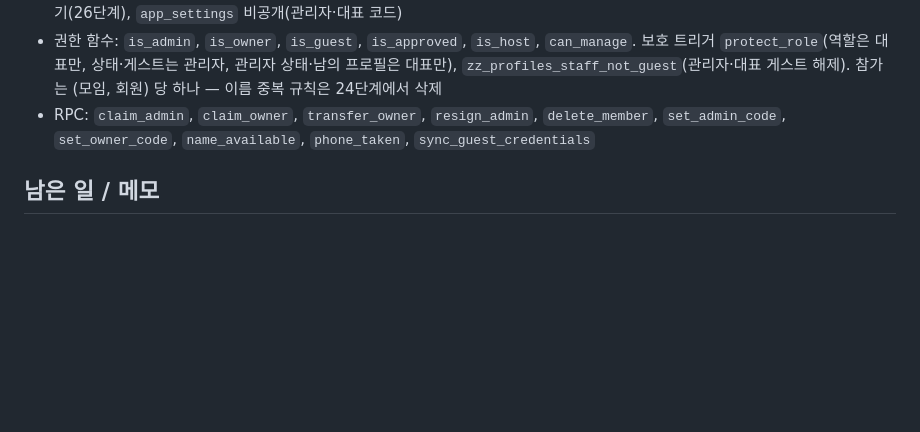
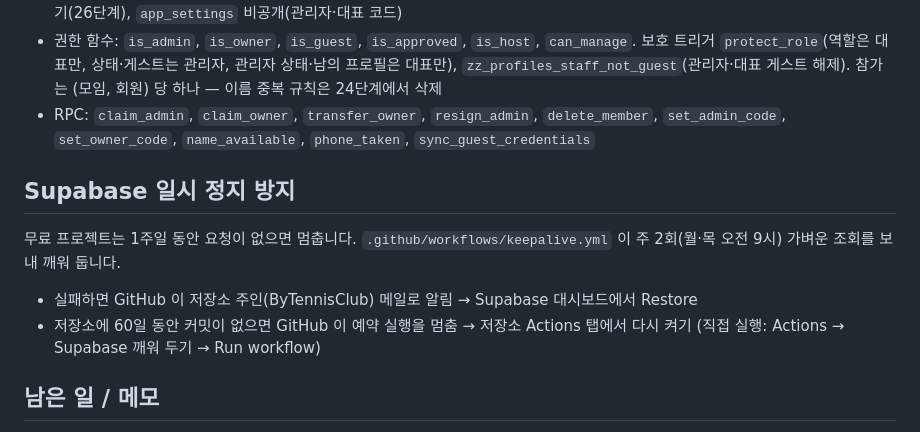
Before and after one commit to ByTennisClub/bytennisclub.github.io, a Markdown page: README.md, the part around the change. Drawn GitHub-style; blank space fills up the shorter version.

Commit message:
README: Supabase 일시 정지 방지 설명
Co-Authored-By: Claude Opus 5.5 <noreply@anthropic.com>

```diff
--- a/README.md
+++ b/README.md
@@ -75,6 +75,11 @@
 - 권한 함수: `is_admin`, `is_owner`, `is_guest`, `is_approved`, `is_host`, `can_manage`. 보호 트리거 `protect_role`(역할은 대표만, 상태·게스트는 관리자, 관리자 상태·남의 프로필은 대표만), `zz_profiles_staff_not_guest`(관리자·대표 게스트 해제). 참가는 (모임, 회원) 당 하나 — 이름 중복 규칙은 24단계에서 삭제
 - RPC: `claim_admin`, `claim_owner`, `transfer_owner`, `resign_admin`, `delete_member`, `set_admin_code`, `set_owner_code`, `name_available`, `phone_taken`, `sync_guest_credentials`
 
+## Supabase 일시 정지 방지
+무료 프로젝트는 1주일 동안 요청이 없으면 멈춥니다. `.github/workflows/keepalive.yml` 이 주 2회(월·목 오전 9시) 가벼운 조회를 보내 깨워 둡니다.
+- 실패하면 GitHub 이 저장소 주인(ByTennisClub) 메일로 알림 → Supabase 대시보드에서 Restore
+- 저장소에 60일 동안 커밋이 없으면 GitHub 이 예약 실행을 멈춤 → 저장소 Actions 탭에서 다시 켜기 (직접 실행: Actions → Supabase 깨워 두기 → Run workflow)
+
 ## 남은 일 / 메모
 - Allow manual linking 스위치 확인 후 "카카오 계정 연결" 실제 테스트
 - 실사용하며 나온 피드백 반영. 새 기능은 schema 번호 파일 추가 + index.html 수정 + push 패턴 그대로
```
